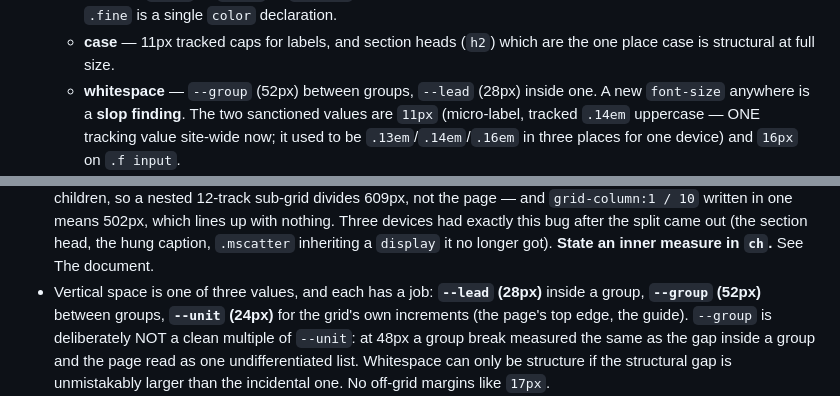
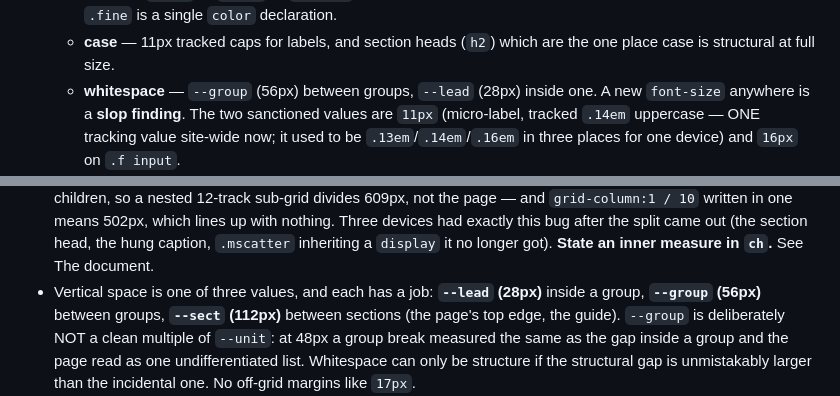
Before and after one commit to halfcadence/andrewshiau.com, a Markdown page: STYLE.md, 2 parts joined by grey strips. Rendered like a GitHub page.

```diff
--- a/STYLE.md
+++ b/STYLE.md
@@ -440,7 +440,7 @@ by `5 × (100% + gutter) / 7`. See **Nothing breaks out** below for why all of t
     cannot get smaller. `.fine` is a single `color` declaration.
   - **case** — 11px tracked caps for labels, and section heads (`h2`) which are the one place
     case is structural at full size.
-  - **whitespace** — `--group` (52px) between groups, `--lead` (28px) inside one.
+  - **whitespace** — `--group` (56px) between groups, `--lead` (28px) inside one.
   A new `font-size` anywhere is a **slop finding**. The two sanctioned values are `11px`
   (micro-label, tracked `.14em` uppercase — ONE tracking value site-wide now; it used to be
   `.13em`/`.14em`/`.16em` in three places for one device) and `16px` on `.f input`.
@@ -487,7 +487,7 @@ by `5 × (100% + gutter) / 7`. See **Nothing breaks out** below for why all of t
   inheriting a `display` it no longer got). **State an inner measure in `ch`.** See The
   document.
 - Vertical space is one of three values, and each has a job: **`--lead` (28px)** inside a group,
-  **`--group` (52px)** between groups, **`--unit` (24px)** for the grid's own increments (the
+  **`--group` (56px)** between groups, **`--sect` (112px)** between sections (the
   page's top edge, the guide). `--group` is deliberately NOT a clean multiple of `--unit`: at
   48px a group break measured the same as the gap inside a group and the page read as one
   undifferentiated list. Whitespace can only be structure if the structural gap is
```
Also changed, not shown: other parts of STYLE.md (+62 -9 lines).
